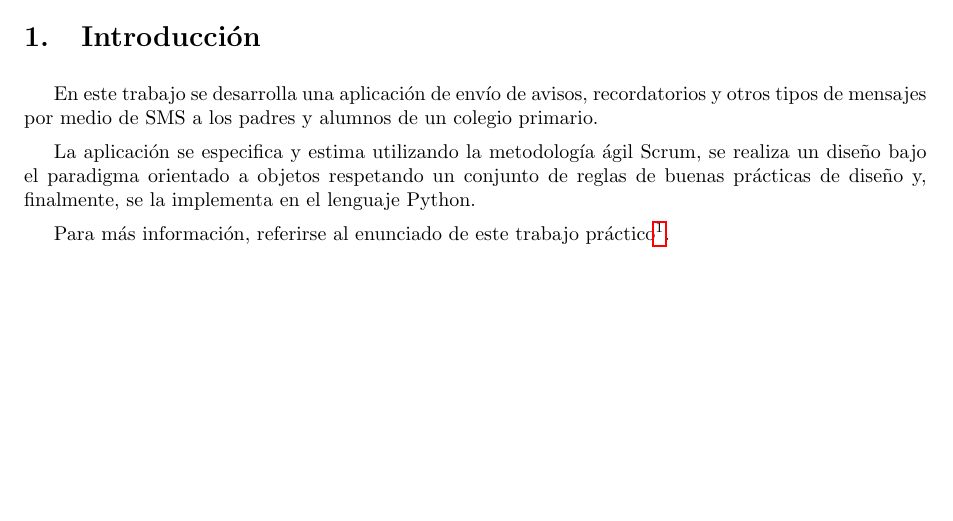
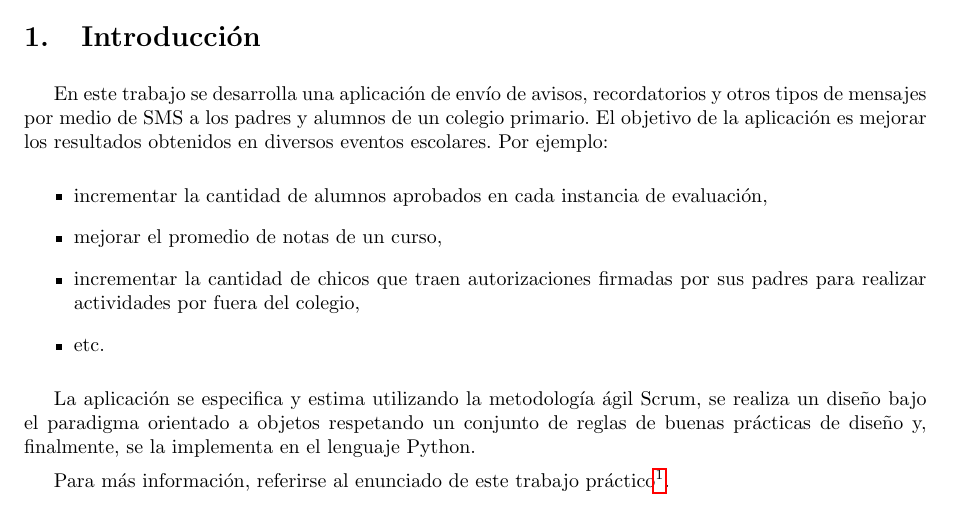
Before and after one commit to LeandroLovisolo/ISW2-TP1, a LaTeX document (tex/informe.tex): part of page 3 of 10, cut so that both start at the same text, the shorter picture padded with empty space. Compiled offline with pdfLaTeX.

Commit message:
Objetivo de la aplicación

```diff
--- a/tex/informe.tex
+++ b/tex/informe.tex
@@ -204,7 +204,14 @@ Vita, Sebastián        & 149/11 & sebastian\_vita@yahoo.com.ar\\
 
 \section{Introducción}
 
-En este trabajo se desarrolla una aplicación de envío de avisos, recordatorios y otros tipos de mensajes por medio de SMS a los padres y alumnos de un colegio primario.
+En este trabajo se desarrolla una aplicación de envío de avisos, recordatorios y otros tipos de mensajes por medio de SMS a los padres y alumnos de un colegio primario. El objetivo de la aplicación es mejorar los resultados obtenidos en diversos eventos escolares. Por ejemplo:
+
+\begin{itemize}
+  \item incrementar la cantidad de alumnos aprobados en cada instancia de evaluación,
+  \item mejorar el promedio de notas de un curso,
+  \item incrementar la cantidad de chicos que traen autorizaciones firmadas por sus padres para realizar actividades por fuera del colegio,
+  \item etc.
+\end{itemize}
 
 La aplicación se especifica y estima utilizando la metodología ágil Scrum, se realiza un diseño bajo el paradigma orientado a objetos respetando un conjunto de reglas de buenas prácticas de diseño y, finalmente, se la implementa en el lenguaje Python.
 
```
